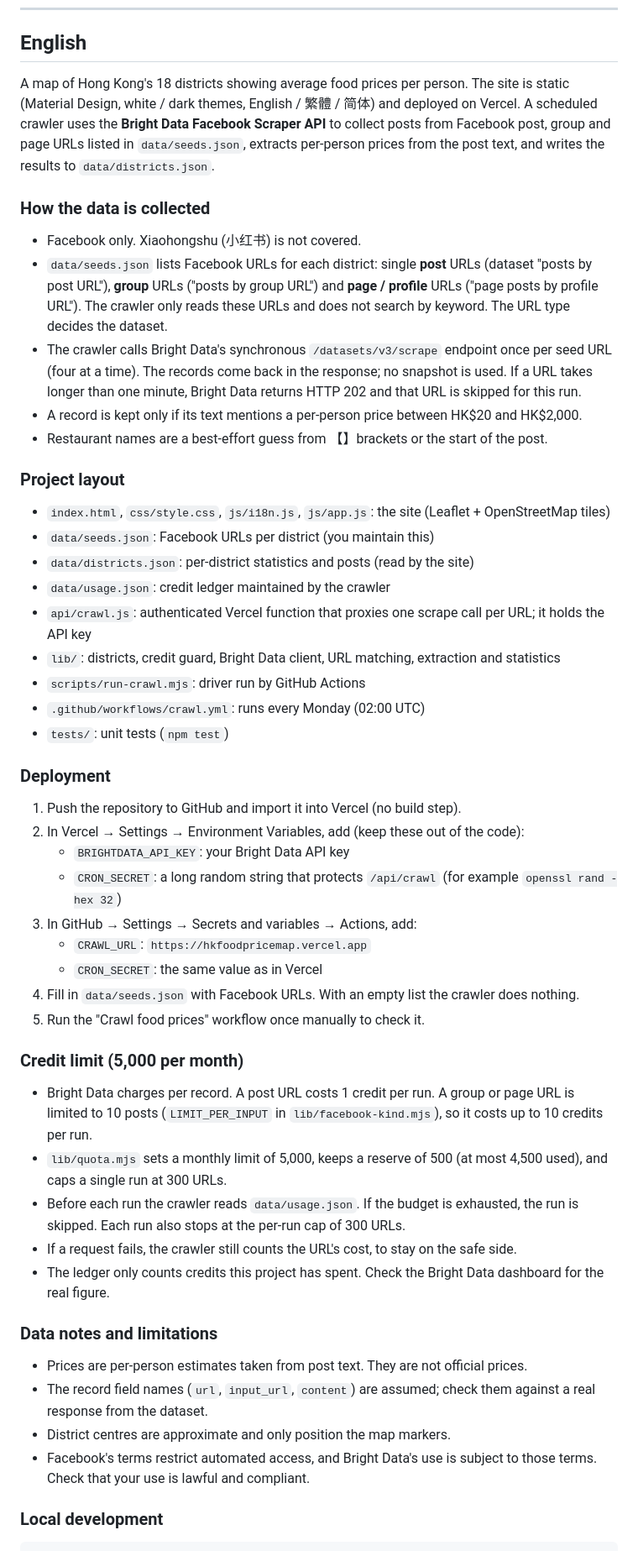
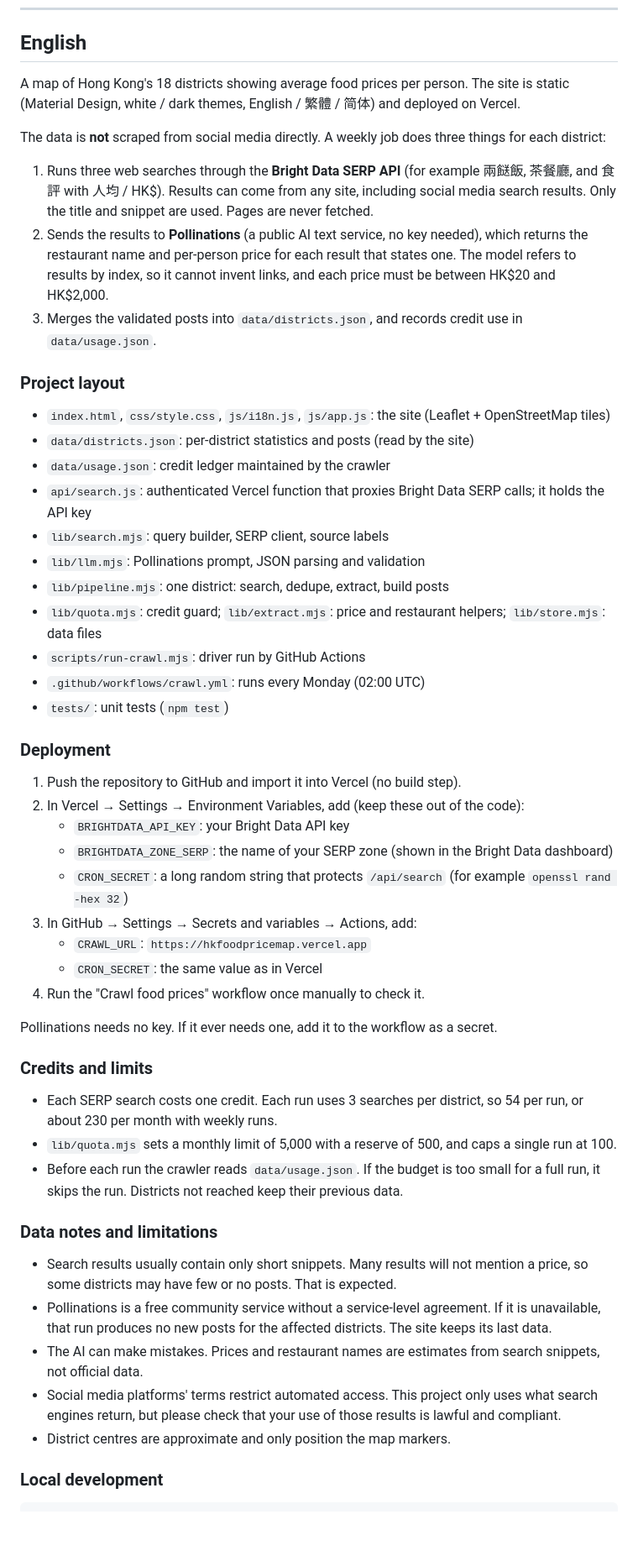
Before and after one commit to baipin/HKFoodPriceMap, a Markdown page: README.md, the part around one of its changes. Shown at 84% size. Rendered like a GitHub page; blank space fills up the shorter version.

Commit message:
docs: README (EN/繁體) for search-based extraction

```diff
--- a/README.md
+++ b/README.md
@@ -6,24 +6,24 @@
 
 ## English
 
-A map of Hong Kong's 18 districts showing average food prices per person. The site is static (Material Design, white / dark themes, English / 繁體 / 简体) and deployed on Vercel. A scheduled crawler uses the **Bright Data Facebook Scraper API** to collect posts from Facebook post, group and page URLs listed in `data/seeds.json`, extracts per-person prices from the post text, and writes the results to `data/districts.json`.
+A map of Hong Kong's 18 districts showing average food prices per person. The site is static (Material Design, white / dark themes, English / 繁體 / 简体) and deployed on Vercel.
 
-### How the data is collected
+The data is **not** scraped from social media directly. A weekly job does three things for each district:
 
-- Facebook only. Xiaohongshu (小红书) is not covered.
-- `data/seeds.json` lists Facebook URLs for each district: single **post** URLs (dataset "posts by post URL"), **group** URLs ("posts by group URL") and **page / profile** URLs ("page posts by profile URL"). The crawler only reads these URLs and does not search by keyword. The URL type decides the dataset.
-- The crawler calls Bright Data's synchronous `/datasets/v3/scrape` endpoint once per seed URL (four at a time). The records come back in the response; no snapshot is used. If a URL takes longer than one minute, Bright Data returns HTTP 202 and that URL is skipped for this run.
-- A record is kept only if its text mentions a per-person price between HK$20 and HK$2,000.
-- Restaurant names are a best-effort guess from 【】brackets or the start of the post.
+1. Runs three web searches through the **Bright Data SERP API** (for example 兩餸飯, 茶餐廳, and 食評 with 人均 / HK$). Results can come from any site, including social media search results. Only the title and snippet are used. Pages are never fetched.
+2. Sends the results to **Pollinations** (a public AI text service, no key needed), which returns the restaurant name and per-person price for each result that states one. The model refers to results by index, so it cannot invent links, and each price must be between HK$20 and HK$2,000.
+3. Merges the validated posts into `data/districts.json`, and records credit use in `data/usage.json`.
 
 ### Project layout
 
 - `index.html`, `css/style.css`, `js/i18n.js`, `js/app.js`: the site (Leaflet + OpenStreetMap tiles)
-- `data/seeds.json`: Facebook URLs per district (you maintain this)
 - `data/districts.json`: per-district statistics and posts (read by the site)
 - `data/usage.json`: credit ledger maintained by the crawler
-- `api/crawl.js`: authenticated Vercel function that proxies one scrape call per URL; it holds the API key
-- `lib/`: districts, credit guard, Bright Data client, URL matching, extraction and statistics
+- `api/search.js`: authenticated Vercel function that proxies Bright Data SERP calls; it holds the API key
+- `lib/search.mjs`: query builder, SERP client, source labels
+- `lib/llm.mjs`: Pollinations prompt, JSON parsing and validation
+- `lib/pipeline.mjs`: one district: search, dedupe, extract, build posts
+- `lib/quota.mjs`: credit guard; `lib/extract.mjs`: price and restaurant helpers; `lib/store.mjs`: data files
 - `scripts/run-crawl.mjs`: driver run by GitHub Actions
 - `.github/workflows/crawl.yml`: runs every Monday (02:00 UTC)
 - `tests/`: unit tests (`npm test`)
@@ -33,27 +33,28 @@ A map of Hong Kong's 18 districts showing average food prices per person. The si
 1. Push the repository to GitHub and import it into Vercel (no build step).
 2. In Vercel → Settings → Environment Variables, add (keep these out of the code):
    - `BRIGHTDATA_API_KEY`: your Bright Data API key
-   - `CRON_SECRET`: a long random string that protects `/api/crawl` (for example `openssl rand -hex 32`)
+   - `BRIGHTDATA_ZONE_SERP`: the name of your SERP zone (shown in the Bright Data dashboard)
+   - `CRON_SECRET`: a long random string that protects `/api/search` (for example `openssl rand -hex 32`)
 3. In GitHub → Settings → Secrets and variables → Actions, add:
    - `CRAWL_URL`: `https://hkfoodpricemap.vercel.app`
    - `CRON_SECRET`: the same value as in Vercel
-4. Fill in `data/seeds.json` with Facebook URLs. With an empty list the crawler does nothing.
-5. Run the "Crawl food prices" workflow once manually to check it.
+4. Run the "Crawl food prices" workflow once manually to check it.
 
-### Credit limit (5,000 per month)
+Pollinations needs no key. If it ever needs one, add it to the workflow as a secret.
 
-- Bright Data charges per record. A post URL costs 1 credit per run. A group or page URL is limited to 10 posts (`LIMIT_PER_INPUT` in `lib/facebook-kind.mjs`), so it costs up to 10 credits per run.
-- `lib/quota.mjs` sets a monthly limit of 5,000, keeps a reserve of 500 (at most 4,500 used), and caps a single run at 300 URLs.
-- Before each run the crawler reads `data/usage.json`. If the budget is exhausted, the run is skipped. Each run also stops at the per-run cap of 300 URLs.
-- If a request fails, the crawler still counts the URL's cost, to stay on the safe side.
-- The ledger only counts credits this project has spent. Check the Bright Data dashboard for the real figure.
+### Credits and limits
+
+- Each SERP search costs one credit. Each run uses 3 searches per district, so 54 per run, or about 230 per month with weekly runs.
+- `lib/quota.mjs` sets a monthly limit of 5,000 with a reserve of 500, and caps a single run at 100.
+- Before each run the crawler reads `data/usage.json`. If the budget is too small for a full run, it skips the run. Districts not reached keep their previous data.
 
 ### Data notes and limitations
 
-- Prices are per-person estimates taken from post text. They are not official prices.
-- The record field names (`url`, `input_url`, `content`) are assumed; check them against a real response from the dataset.
+- Search results usually contain only short snippets. Many results will not mention a price, so some districts may have few or no posts. That is expected.
+- Pollinations is a free community service without a service-level agreement. If it is unavailable, that run produces no new posts for the affected districts. The site keeps its last data.
+- The AI can make mistakes. Prices and restaurant names are estimates from search snippets, not official data.
+- Social media platforms' terms restrict automated access. This project only uses what search engines return, but please check that your use of those results is lawful and compliant.
 - District centres are approximate and only position the map markers.
-- Facebook's terms restrict automated access, and Bright Data's use is subject to those terms. Check that your use is lawful and compliant.
 
 ### Local development
 
```
Also changed, not shown: other parts of README.md (+23 -22 lines).
